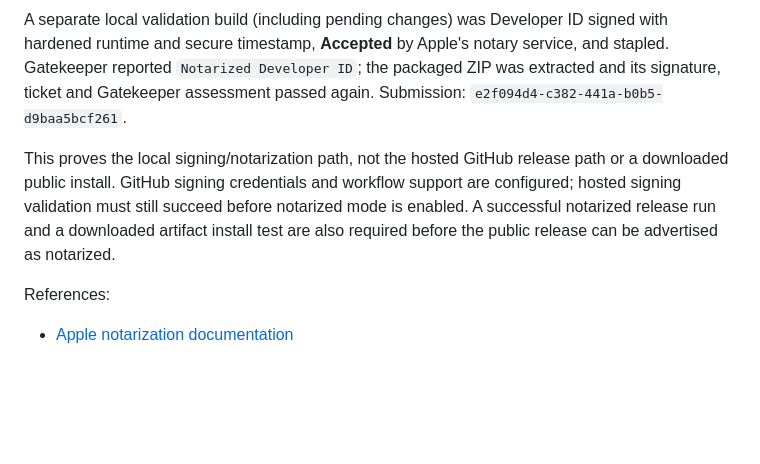
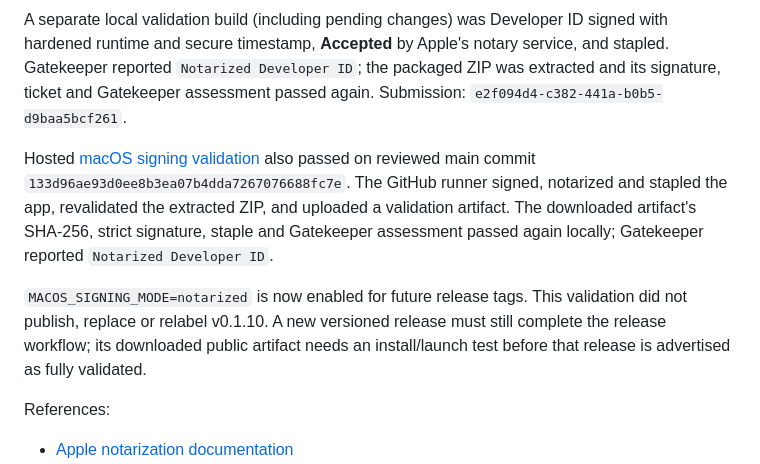
Before and after one commit to danieldear/volt-terminal, a Markdown page: docs/distribution.md, the part around the change. Drawn GitHub-style; blank space fills up the shorter version.

Commit message:
docs: record verified hosted macOS notarization (#12)
Co-authored-by: founder-driv <founder.driv@icloud.com>

```diff
--- a/docs/distribution.md
+++ b/docs/distribution.md
@@ -108,12 +108,17 @@ notary service, and stapled. Gatekeeper reported `Notarized Developer ID`; the
 packaged ZIP was extracted and its signature, ticket and Gatekeeper assessment
 passed again. Submission: `e2f094d4-c382-441a-b0b5-d9baa5bcf261`.
 
-This proves the local signing/notarization path, not the hosted GitHub release
-path or a downloaded public install. GitHub signing credentials and workflow
-support are configured; hosted signing validation must still succeed before
-notarized mode is enabled. A successful notarized release run and a downloaded
-artifact install test are also required before the public release can be
-advertised as notarized.
+Hosted [macOS signing validation](https://github.com/danieldear/volt-terminal/actions/runs/37572203978)
+also passed on reviewed main commit `133d96ae93d0ee8b3ea07b4dda7267076688fc7e`.
+The GitHub runner signed, notarized and stapled the app, revalidated the extracted
+ZIP, and uploaded a validation artifact. The downloaded artifact's SHA-256,
+strict signature, staple and Gatekeeper assessment passed again locally;
+Gatekeeper reported `Notarized Developer ID`.
+
+`MACOS_SIGNING_MODE=notarized` is now enabled for future release tags. This
+validation did not publish, replace or relabel v0.1.10. A new versioned release
+must still complete the release workflow; its downloaded public artifact needs
+an install/launch test before that release is advertised as fully validated.
 
 References:
 - [Apple notarization documentation](https://developer.apple.com/documentation/security/notarizing-macos-software-before-distribution)
```
